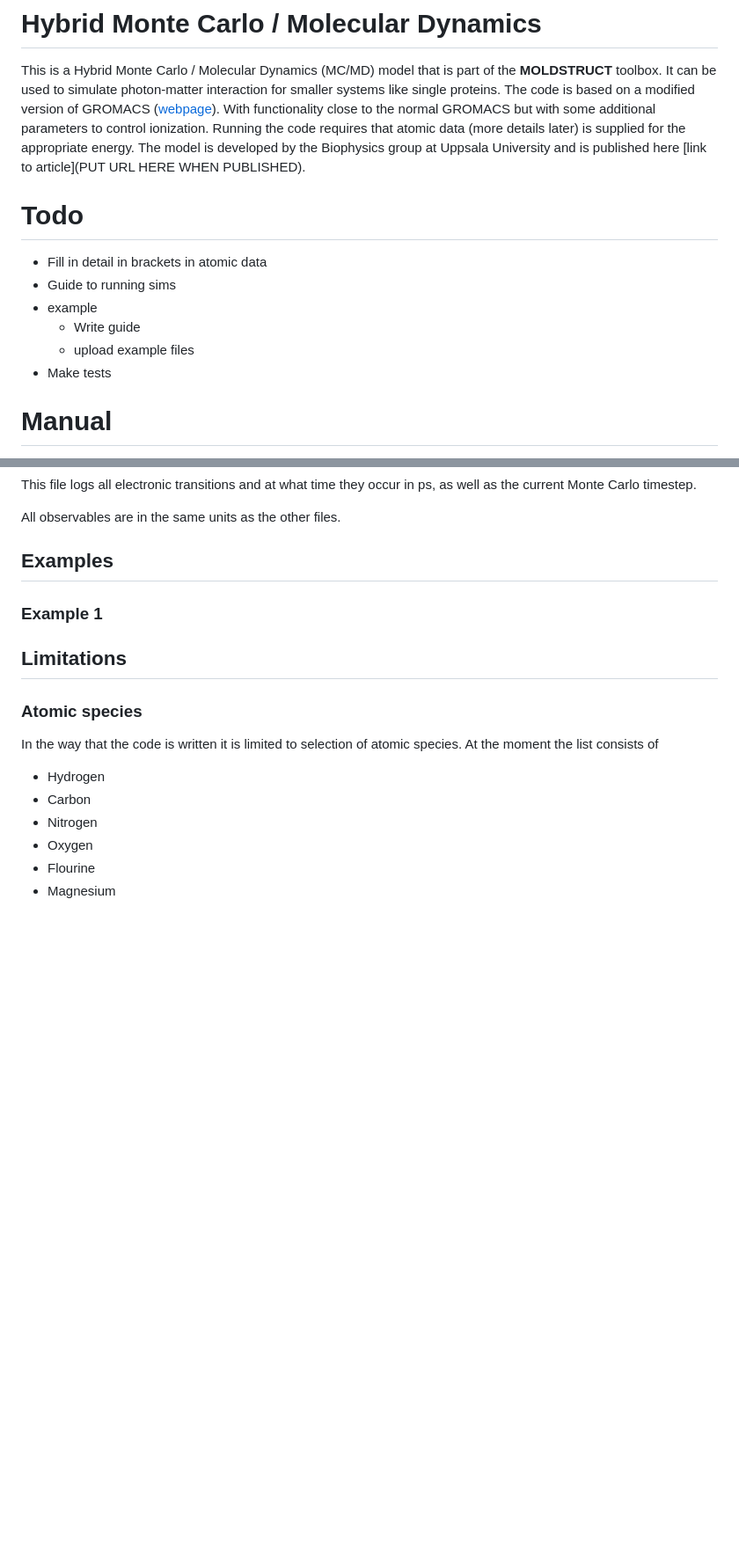
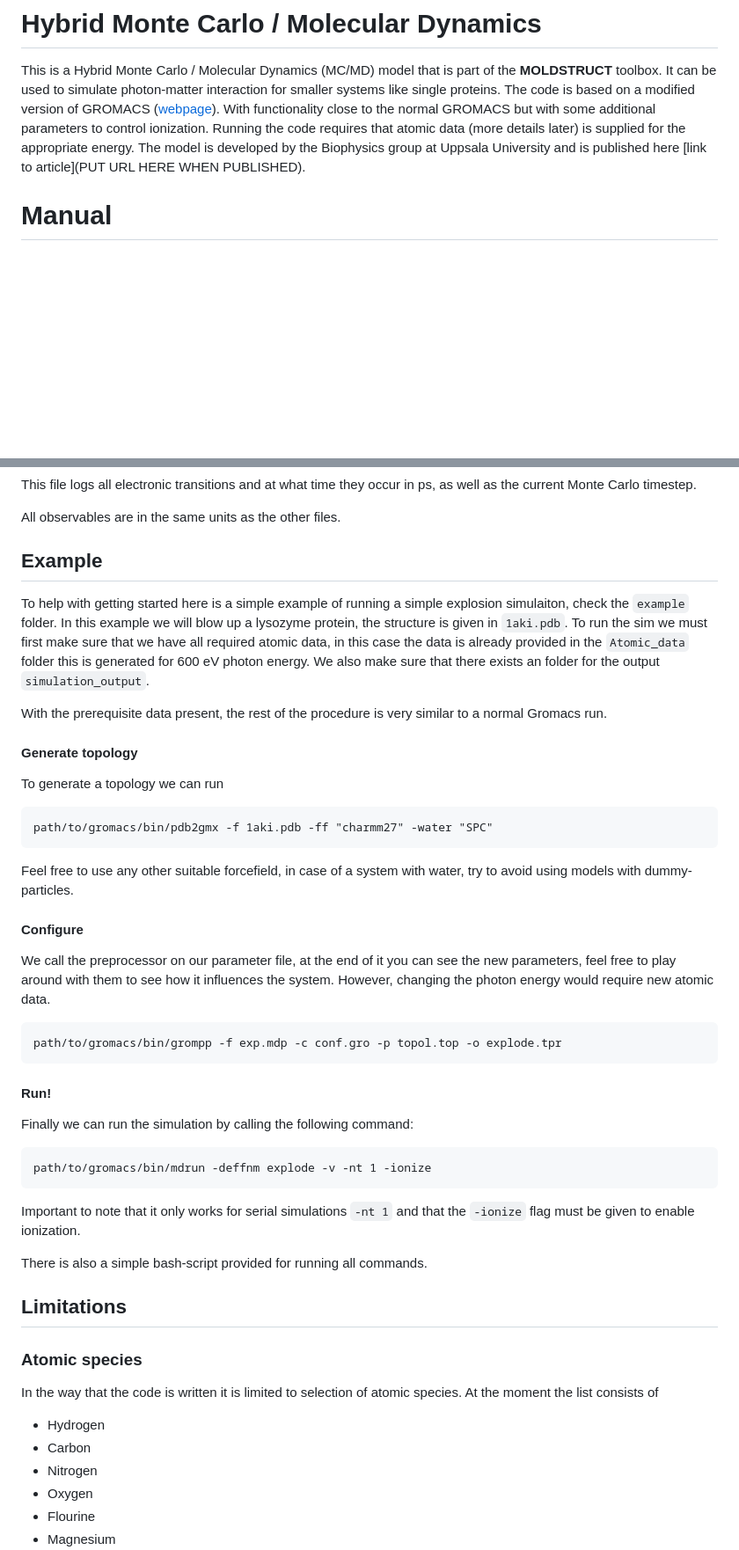
Before and after one commit to moldstruct/mc-md, a Markdown page: README.md, 2 parts joined by grey strips. Shown at 88% size. GitHub-like rendering; blank space fills up the shorter version.

Commit message:
Update README.md
added example stuff

````diff
--- a/README.md
+++ b/README.md
@@ -3,14 +3,6 @@ This is a Hybrid Monte Carlo / Molecular Dynamics (MC/MD) model that is part of
 The code is based on a modified version of GROMACS ([webpage](https://www.gromacs.org/)).
 With functionality close to the normal GROMACS but with some additional parameters to control ionization. Running the code requires that atomic data (more details later) is supplied for the appropriate energy.
 The model is developed by the Biophysics group at Uppsala University and is published here [link to article](PUT URL HERE WHEN PUBLISHED).
-
-# Todo
-- Fill in detail in brackets in atomic data
-- Guide to running sims
-- example
-   - Write guide
-   - upload example files
-- Make tests
 
 
 # Manual
@@ -165,8 +157,35 @@ This file logs all electronic transitions and at what time they occur in ps, as
 
 All observables are in the same units as the other files.
 
-## Examples
-### Example 1
+## Example
+To help with getting started here is a simple example of running a simple explosion simulaiton, check the `example` folder.
+In this example we will blow up a lysozyme protein, the structure is given in `1aki.pdb`.
+To run the sim we must first make sure that we have all required atomic data, in this case the data is already provided in the `Atomic_data` folder this is generated for 600 eV photon energy. We also make sure that there exists an folder for the output `simulation_output`.
+
+With the prerequisite data present, the rest of the procedure is very similar to a normal Gromacs run.
+
+#### Generate topology
+To generate a topology we can run
+```
+path/to/gromacs/bin/pdb2gmx -f 1aki.pdb -ff "charmm27" -water "SPC"
+```
+
+Feel free to use any other suitable forcefield, in case of a system with water, try to avoid using models with dummy-particles.
+
+#### Configure
+We call the preprocessor on our parameter file, at the end of it you can see the new parameters, feel free to play around with them to see how it influences the system. However, changing the photon energy would require new atomic data.
+
+```
+path/to/gromacs/bin/grompp -f exp.mdp -c conf.gro -p topol.top -o explode.tpr
+```
+#### Run!
+Finally we can run the simulation by calling the following command:
+```
+path/to/gromacs/bin/mdrun -deffnm explode -v -nt 1 -ionize
+```
+Important to note that it only works for serial simulations `-nt 1` and that the `-ionize` flag must be given to enable ionization.
+
+There is also a simple bash-script provided for running all commands.
 
 ## Limitations
 ### Atomic species
````
Also changed, not shown: other parts of README.md (+2 -2 lines).
